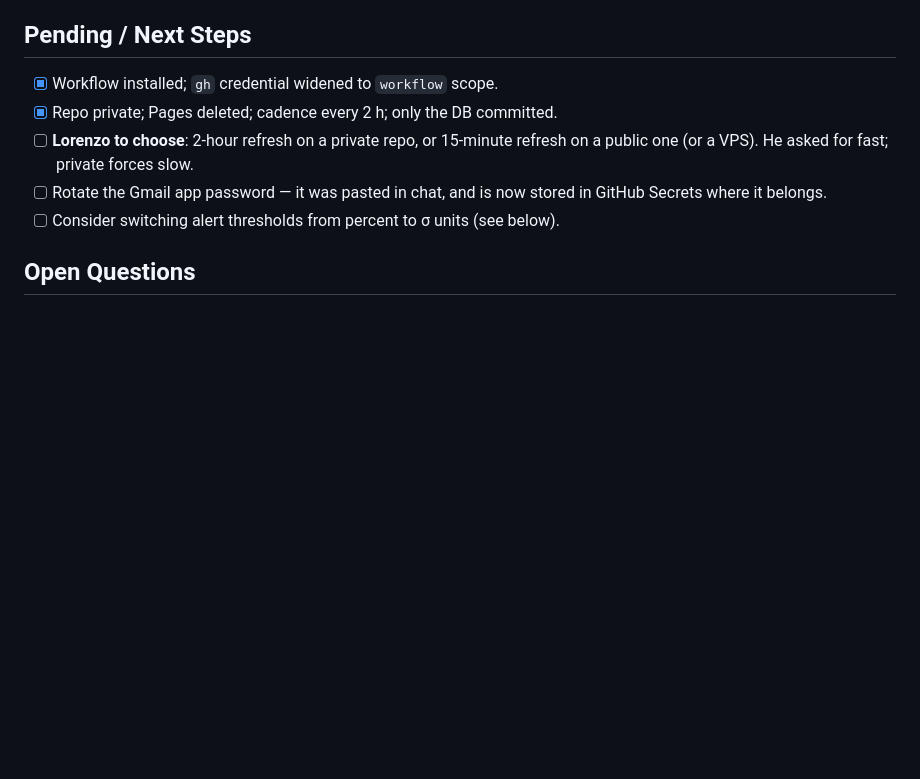
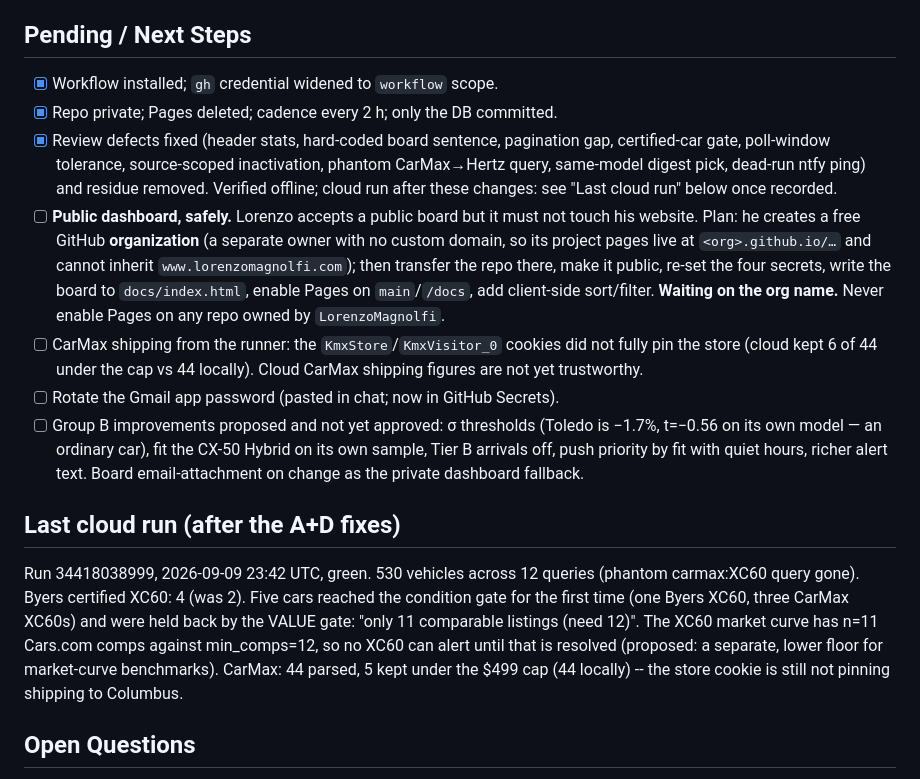
Before and after one commit to loremagno/hertz-deal-monitor, a Markdown page: CLAUDE_HANDOVER.md, the part around the change. Drawn GitHub-style; blank space fills up the shorter version.

Commit message:
Handover: record the post-fix cloud run and the org-based dashboard plan
Co-Authored-By: Claude Fable 5.1 <noreply@anthropic.com>

```diff
--- a/CLAUDE_HANDOVER.md
+++ b/CLAUDE_HANDOVER.md
@@ -86,11 +86,39 @@ without asking.**
 ## Pending / Next Steps
 - [x] Workflow installed; `gh` credential widened to `workflow` scope.
 - [x] Repo private; Pages deleted; cadence every 2 h; only the DB committed.
-- [ ] **Lorenzo to choose**: 2-hour refresh on a private repo, or 15-minute
-      refresh on a public one (or a VPS). He asked for fast; private forces slow.
-- [ ] Rotate the Gmail app password — it was pasted in chat, and is now stored
-      in GitHub Secrets where it belongs.
-- [ ] Consider switching alert thresholds from percent to σ units (see below).
+- [x] Review defects fixed (header stats, hard-coded board sentence,
+      pagination gap, certified-car gate, poll-window tolerance, source-scoped
+      inactivation, phantom CarMax→Hertz query, same-model digest pick,
+      dead-run ntfy ping) and residue removed. Verified offline; cloud run
+      after these changes: see "Last cloud run" below once recorded.
+- [ ] **Public dashboard, safely.** Lorenzo accepts a public board but it must
+      not touch his website. Plan: he creates a free GitHub **organization**
+      (a separate owner with no custom domain, so its project pages live at
+      `<org>.github.io/…` and cannot inherit `www.lorenzomagnolfi.com`); then
+      transfer the repo there, make it public, re-set the four secrets, write
+      the board to `docs/index.html`, enable Pages on `main`/`/docs`, add
+      client-side sort/filter. **Waiting on the org name.** Never enable Pages
+      on any repo owned by `LorenzoMagnolfi`.
+- [ ] CarMax shipping from the runner: the `KmxStore`/`KmxVisitor_0` cookies did
+      not fully pin the store (cloud kept 6 of 44 under the cap vs 44 locally).
+      Cloud CarMax shipping figures are not yet trustworthy.
+- [ ] Rotate the Gmail app password (pasted in chat; now in GitHub Secrets).
+- [ ] Group B improvements proposed and not yet approved: σ thresholds
+      (Toledo is −1.7%, t=−0.56 on its own model — an ordinary car), fit the
+      CX-50 Hybrid on its own sample, Tier B arrivals off, push priority by
+      fit with quiet hours, richer alert text. Board email-attachment on
+      change as the private dashboard fallback.
+
+## Last cloud run (after the A+D fixes)
+Run 34418038999, 2026-09-09 23:42 UTC, green. 530 vehicles across 12 queries
+(phantom carmax:XC60 query gone). Byers certified XC60: 4 (was 2). Five cars
+reached the condition gate for the first time (one Byers XC60, three CarMax
+XC60s) and were held back by the VALUE gate: "only 11 comparable listings
+(need 12)". The XC60 market curve has n=11 Cars.com comps against
+min_comps=12, so no XC60 can alert until that is resolved (proposed: a
+separate, lower floor for market-curve benchmarks). CarMax: 44 parsed, 5 kept
+under the $499 cap (44 locally) -- the store cookie is still not pinning
+shipping to Columbus.
 
 ## Open Questions
 - **Alert thresholds are weak as set.** Tier A fires at −3% against a residual
```
